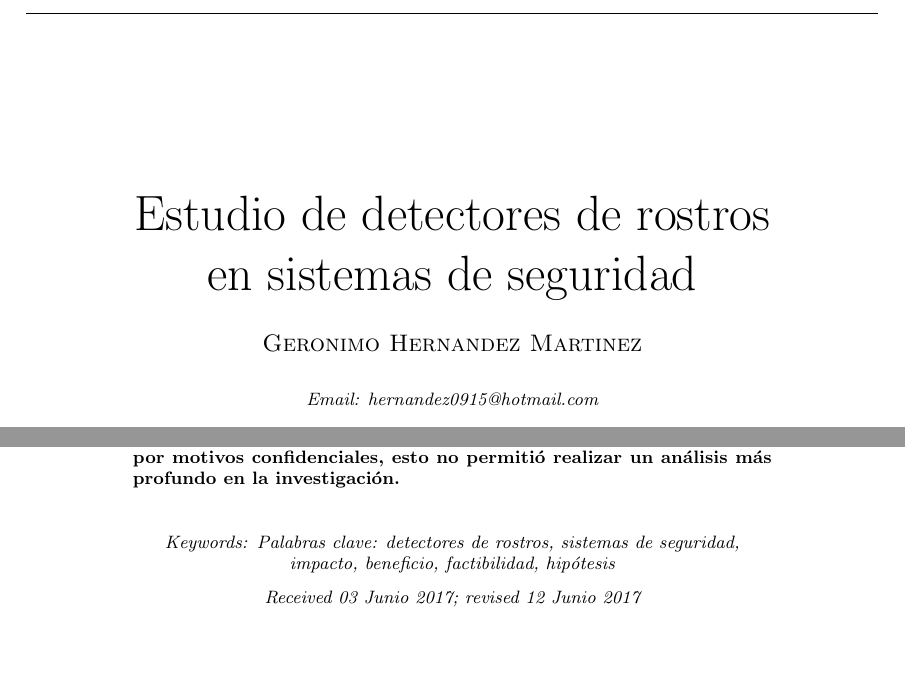
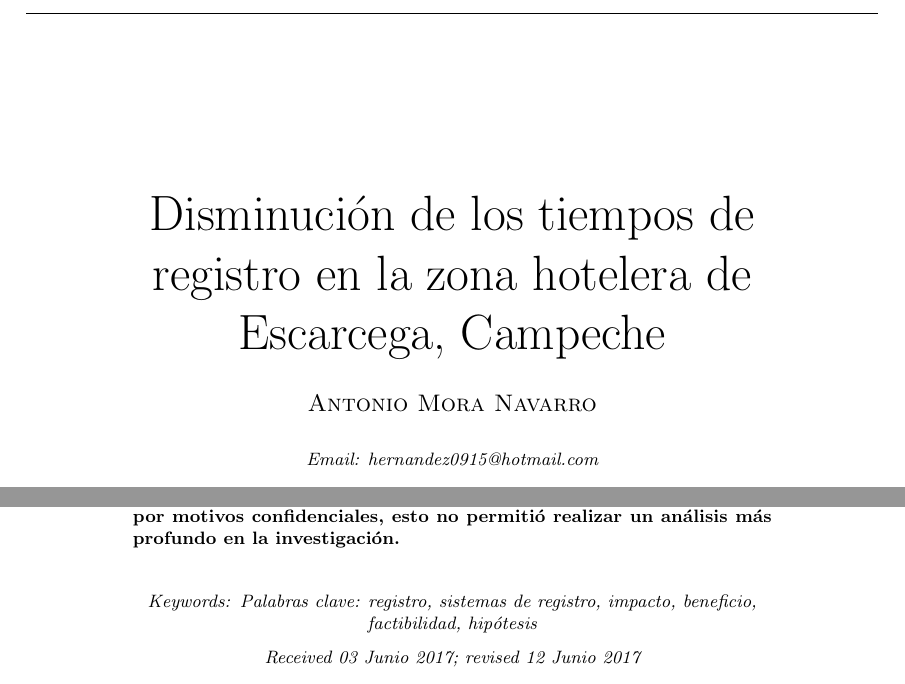
Before and after one commit to antonioMORA/ARTICULO, a LaTeX document (sample.tex): two parts of page 1 of 5, joined at a grey line, cut at the place of the change, the shorter picture padded with empty space. Compiled offline with pdfLaTeX; a missing font is replaced by an installed copy or a similar font.

Commit message:
Update on Overleaf.

```diff
--- a/sample.tex
+++ b/sample.tex
@@ -17,8 +17,8 @@
 
 \begin{document}
 
-\title[ARTICULO DE INVESTIGACION]{Estudio de detectores de rostros en sistemas de seguridad}
+\title[ARTICULO DE INVESTIGACION]{Disminución de los tiempos de registro en la zona hotelera de Escarcega, Campeche }
 
-\author{Geronimo Hernandez Martinez}
+\author{Antonio Mora Navarro}
 \email{hernandez0915@hotmail.com}
 
@@ -29,7 +29,7 @@
 
 
 
-\keywords{Palabras clave: detectores de rostros, sistemas de seguridad, impacto, beneficio, factibilidad, hipótesis}
+\keywords{Palabras clave: registro, sistemas de registro, impacto, beneficio, factibilidad, hipótesis}
 
 
 \begin{abstract}
```
Also changed, not shown: sample.tex (2 more changed lines).
